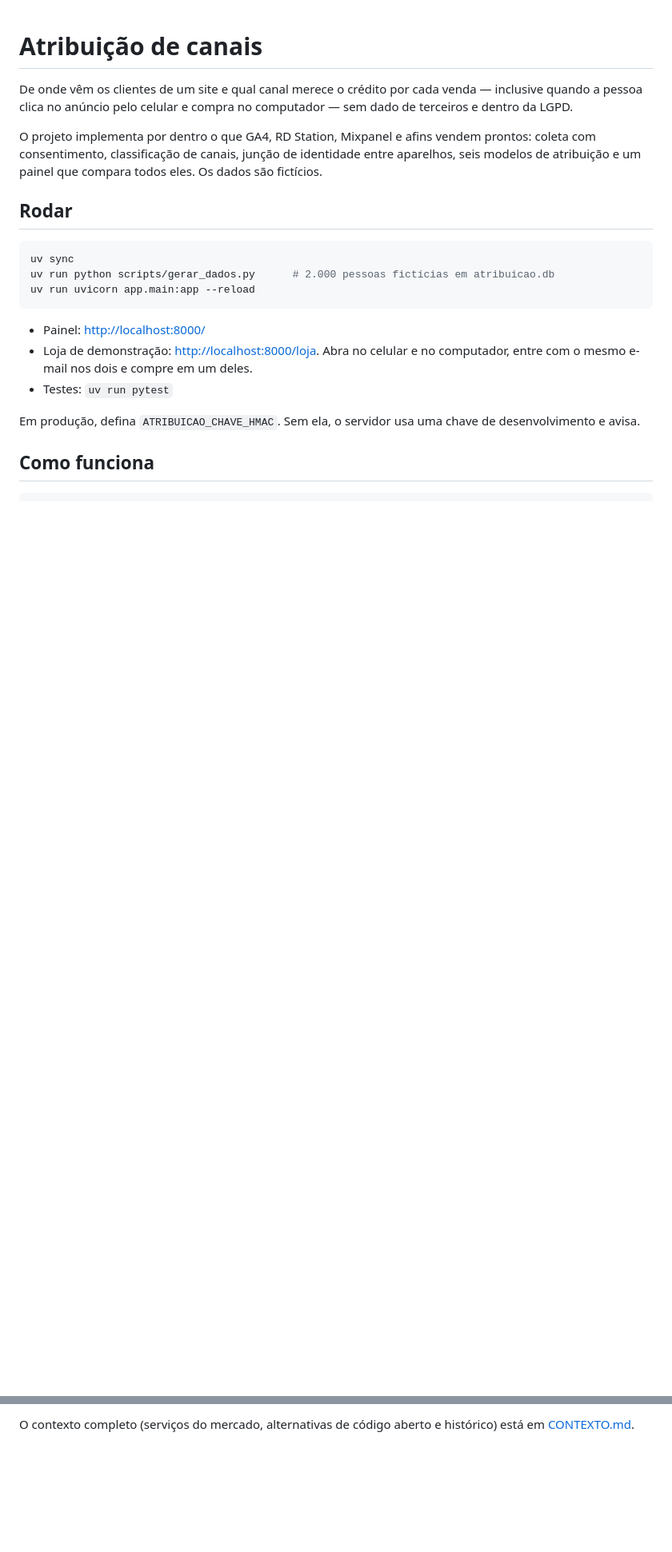
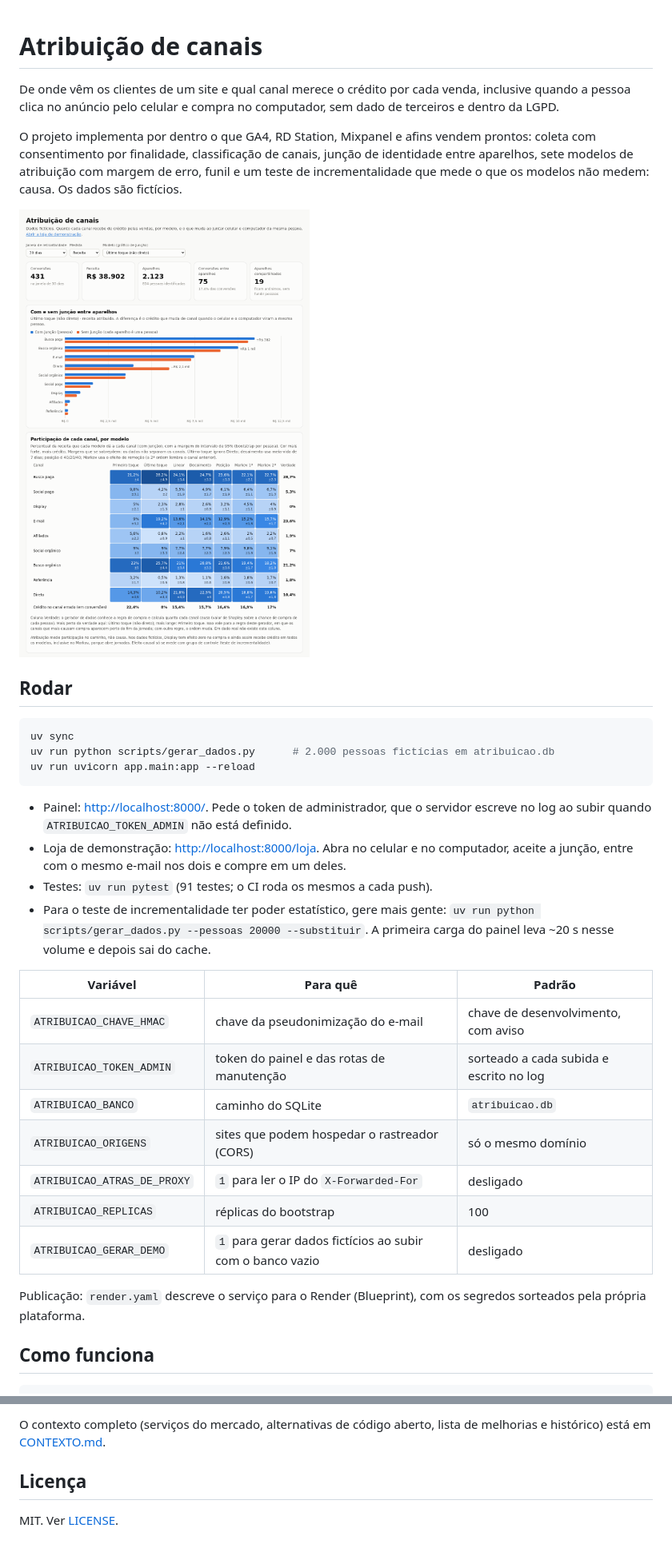
Before and after one commit to araujovito/atribuicao-canais, a Markdown page: README.md, 2 parts joined by grey strips. Shown: that part at 80% size. Drawn GitHub-style; pictures changed too: docs/painel.png (added); blank space fills up the shorter version.

````diff
--- a/README.md
+++ b/README.md
@@ -1,13 +1,16 @@
 # Atribuição de canais
 
 De onde vêm os clientes de um site e qual canal merece o crédito por cada
-venda — inclusive quando a pessoa clica no anúncio pelo celular e compra no
-computador — sem dado de terceiros e dentro da LGPD.
+venda, inclusive quando a pessoa clica no anúncio pelo celular e compra no
+computador, sem dado de terceiros e dentro da LGPD.
 
 O projeto implementa por dentro o que GA4, RD Station, Mixpanel e afins
-vendem prontos: coleta com consentimento, classificação de canais, junção de
-identidade entre aparelhos, seis modelos de atribuição e um painel que
-compara todos eles. Os dados são fictícios.
+vendem prontos: coleta com consentimento por finalidade, classificação de
+canais, junção de identidade entre aparelhos, sete modelos de atribuição com
+margem de erro, funil e um teste de incrementalidade que mede o que os
+modelos não medem: causa. Os dados são fictícios.
+
+![Painel: indicadores, crédito com e sem junção entre aparelhos e matriz canal × modelo com a coluna da verdade](docs/painel.png)
 
 ## Rodar
 
@@ -17,13 +20,29 @@ uv run python scripts/gerar_dados.py      # 2.000 pessoas fictícias em atribuic
 uv run uvicorn app.main:app --reload
 ```
 
-- Painel: <http://localhost:8000/>
+- Painel: <http://localhost:8000/>. Pede o token de administrador, que o
+  servidor escreve no log ao subir quando `ATRIBUICAO_TOKEN_ADMIN` não está
+  definido.
 - Loja de demonstração: <http://localhost:8000/loja>. Abra no celular e no
-  computador, entre com o mesmo e-mail nos dois e compre em um deles.
-- Testes: `uv run pytest`
+  computador, aceite a junção, entre com o mesmo e-mail nos dois e compre em
+  um deles.
+- Testes: `uv run pytest` (91 testes; o CI roda os mesmos a cada push).
+- Para o teste de incrementalidade ter poder estatístico, gere mais gente:
+  `uv run python scripts/gerar_dados.py --pessoas 20000 --substituir`. A
+  primeira carga do painel leva ~20 s nesse volume e depois sai do cache.
 
-Em produção, defina `ATRIBUICAO_CHAVE_HMAC`. Sem ela, o servidor usa uma chave
-de desenvolvimento e avisa.
+| Variável | Para quê | Padrão |
+|---|---|---|
+| `ATRIBUICAO_CHAVE_HMAC` | chave da pseudonimização do e-mail | chave de desenvolvimento, com aviso |
+| `ATRIBUICAO_TOKEN_ADMIN` | token do painel e das rotas de manutenção | sorteado a cada subida e escrito no log |
+| `ATRIBUICAO_BANCO` | caminho do SQLite | `atribuicao.db` |
+| `ATRIBUICAO_ORIGENS` | sites que podem hospedar o rastreador (CORS) | só o mesmo domínio |
+| `ATRIBUICAO_ATRAS_DE_PROXY` | `1` para ler o IP do `X-Forwarded-For` | desligado |
+| `ATRIBUICAO_REPLICAS` | réplicas do bootstrap | 100 |
+| `ATRIBUICAO_GERAR_DEMO` | `1` para gerar dados fictícios ao subir com o banco vazio | desligado |
+
+Publicação: `render.yaml` descreve o serviço para o Render (Blueprint), com os
+segredos sorteados pela própria plataforma.
 
 ## Como funciona
 
@@ -105,3 +164,7 @@ desmentiu.
 
-O contexto completo (serviços do mercado, alternativas de código aberto e
-histórico) está em [CONTEXTO.md](CONTEXTO.md).
+O contexto completo (serviços do mercado, alternativas de código aberto, lista
+de melhorias e histórico) está em [CONTEXTO.md](CONTEXTO.md).
+
+## Licença
+
+MIT. Ver [LICENSE](LICENSE).
````
Also changed, not shown: other parts of README.md (+78 -38 lines), CONTEXTO.md (+9 -3 lines), docs/banner.png (added), 3 other files.
